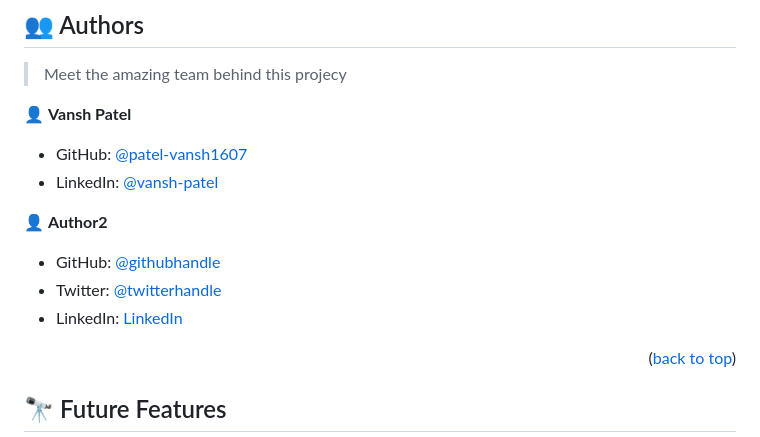
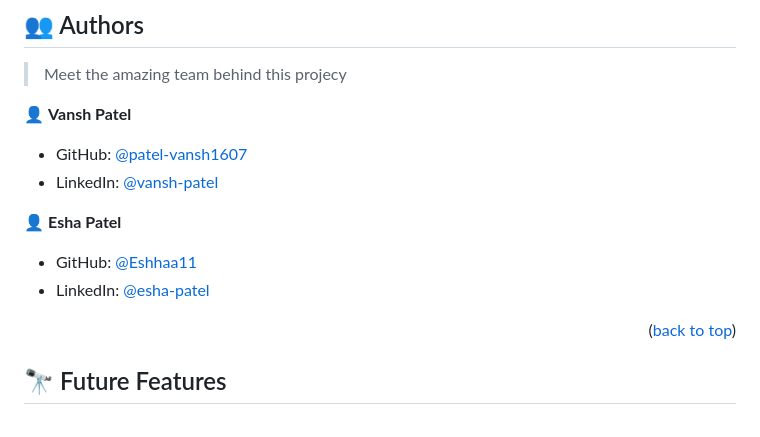
Before and after one commit to patel-vansh1607/flex-living-rental-website, a Markdown page: readme.md, the part around the change. Drawn GitHub-style.

Commit message:
added authors

```diff
--- a/readme.md
+++ b/readme.md
@@ -71,11 +71,10 @@ This project is developed by the Dev Student team of Rift Koders, who are curren
 - GitHub: [@patel-vansh1607](https://github.com/patel-vansh1607)
 - LinkedIn: [@vansh-patel](https://www.linkedin.com/in/vansh-patel-72650b26a/)
 
-👤 **Author2**
+👤 **Esha Patel**
 
-- GitHub: [@githubhandle](https://github.com/githubhandle)
-- Twitter: [@twitterhandle](https://twitter.com/twitterhandle)
-- LinkedIn: [LinkedIn](https://linkedin.com/in/linkedinhandle)
+- GitHub: [@Eshhaa11](https://github.com/Eshhaa11)
+- LinkedIn: [@esha-patel](https://www.linkedin.com/in/esha-patel-9463ab317)
 
 <p align="right">(<a href="#readme-top">back to top</a>)</p>
 
```
